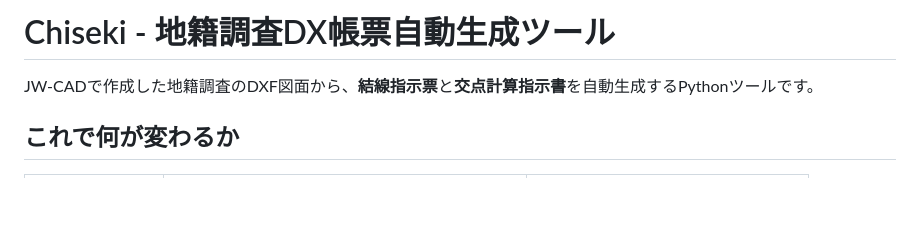
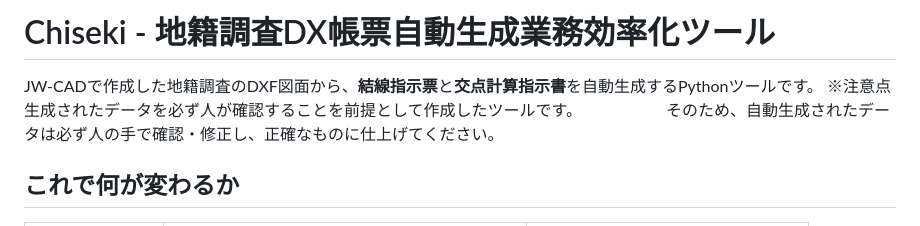
Before and after one commit to Manatan801/Chiseki, a Markdown page: README.md, the part around the change. GitHub-like rendering; blank space fills up the shorter version.

Commit message:
Revise README for clarity and usage instructions
Updated the README to clarify the tool's purpose and usage notes.

```diff
--- a/README.md
+++ b/README.md
@@ -1,6 +1,8 @@
-# Chiseki - 地籍調査DX帳票自動生成ツール
+# Chiseki - 地籍調査DX帳票自動生成業務効率化ツール
 
 JW-CADで作成した地籍調査のDXF図面から、**結線指示票**と**交点計算指示書**を自動生成するPythonツールです。
+※注意点　生成されたデータを必ず人が確認することを前提として作成したツールです。
+　　　　　そのため、自動生成されたデータは必ず人の手で確認・修正し、正確なものに仕上げてください。
 
 ## これで何が変わるか
 
```
